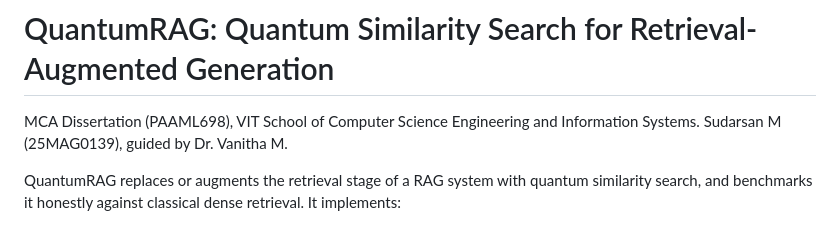
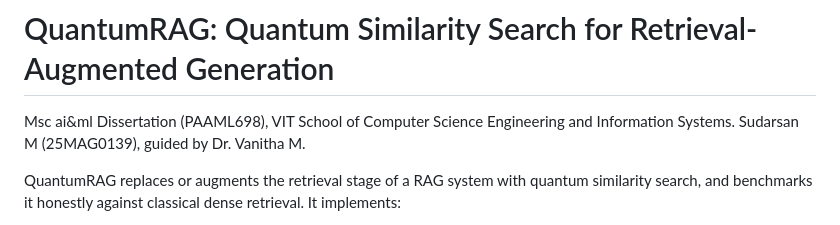
Before and after one commit to sudarsan0007/QuantumRAG, a Markdown page: QuantumRAG/README.md, the part around the change. GitHub-like rendering.

```diff
--- a/QuantumRAG/README.md
+++ b/QuantumRAG/README.md
@@ -1,6 +1,6 @@
 # QuantumRAG: Quantum Similarity Search for Retrieval-Augmented Generation
 
-MCA Dissertation (PAAML698), VIT School of Computer Science Engineering and Information Systems.
+Msc ai&ml Dissertation (PAAML698), VIT School of Computer Science Engineering and Information Systems.
 Sudarsan M (25MAG0139), guided by Dr. Vanitha M.
 
 QuantumRAG replaces or augments the retrieval stage of a RAG system with quantum similarity
```
